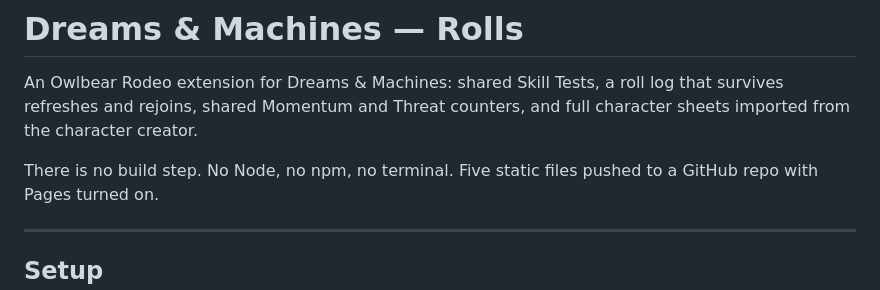
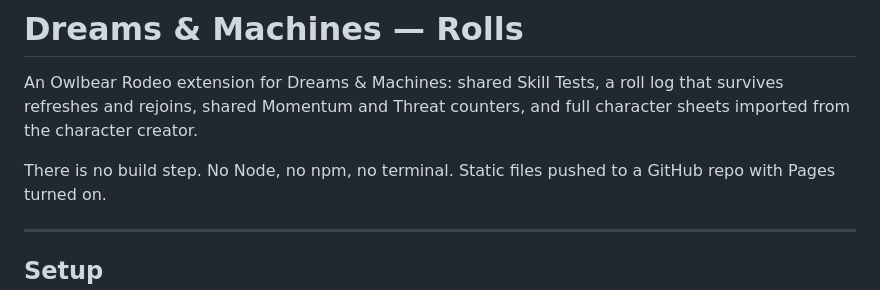
Before and after one commit to GSGrimoire/dnm-obr, a Markdown page: README.md, the part around the change. GitHub-like rendering.

```diff
--- a/README.md
+++ b/README.md
@@ -4,7 +4,7 @@ An Owlbear Rodeo extension for Dreams & Machines: shared Skill Tests, a roll log
 survives refreshes and rejoins, shared Momentum and Threat counters, and full character
 sheets imported from the character creator.
 
-There is no build step. No Node, no npm, no terminal. Five static files pushed to a
+There is no build step. No Node, no npm, no terminal. Static files pushed to a
 GitHub repo with Pages turned on.
 
 ---
```
